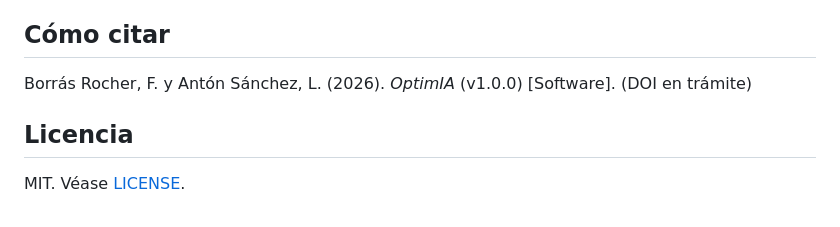
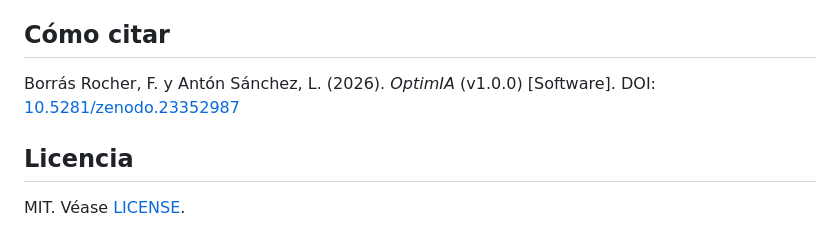
Before and after one commit to fborrasumh/optimia, a Markdown page: README.md, the part around one of its changes. GitHub-like rendering.

Commit message:
README: DOI de Zenodo

```diff
--- a/README.md
+++ b/README.md
@@ -56,7 +58,7 @@ ORCID: Fernando Borrás Rocher [0000-0002-5519-4573](https://orcid.org/0000-0002
 
 ## Cómo citar
 
-Borrás Rocher, F. y Antón Sánchez, L. (2026). *OptimIA* (v1.0.0) [Software]. (DOI en trámite)
+Borrás Rocher, F. y Antón Sánchez, L. (2026). *OptimIA* (v1.0.0) [Software]. DOI: [10.5281/zenodo.23352987](https://doi.org/10.5281/zenodo.23352987)
 
 ## Licencia
 
```
Also changed, not shown: other parts of README.md (+2 -0 lines).
